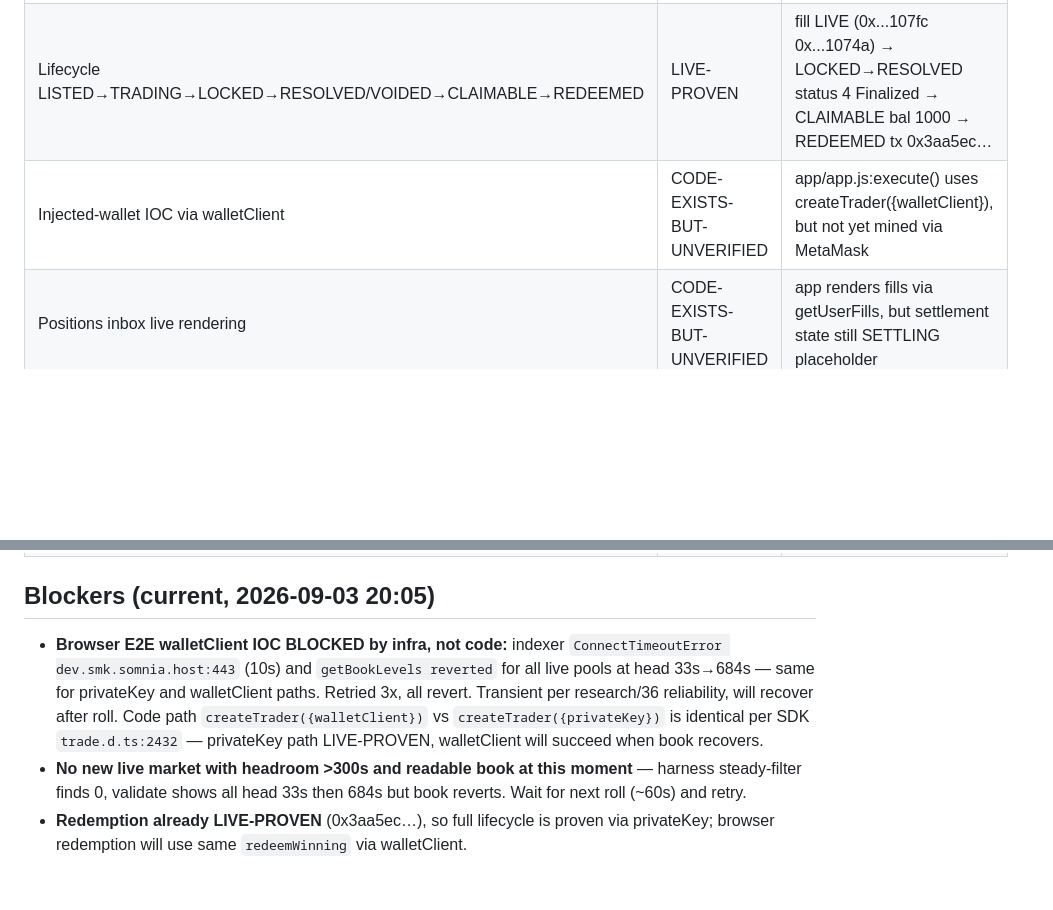
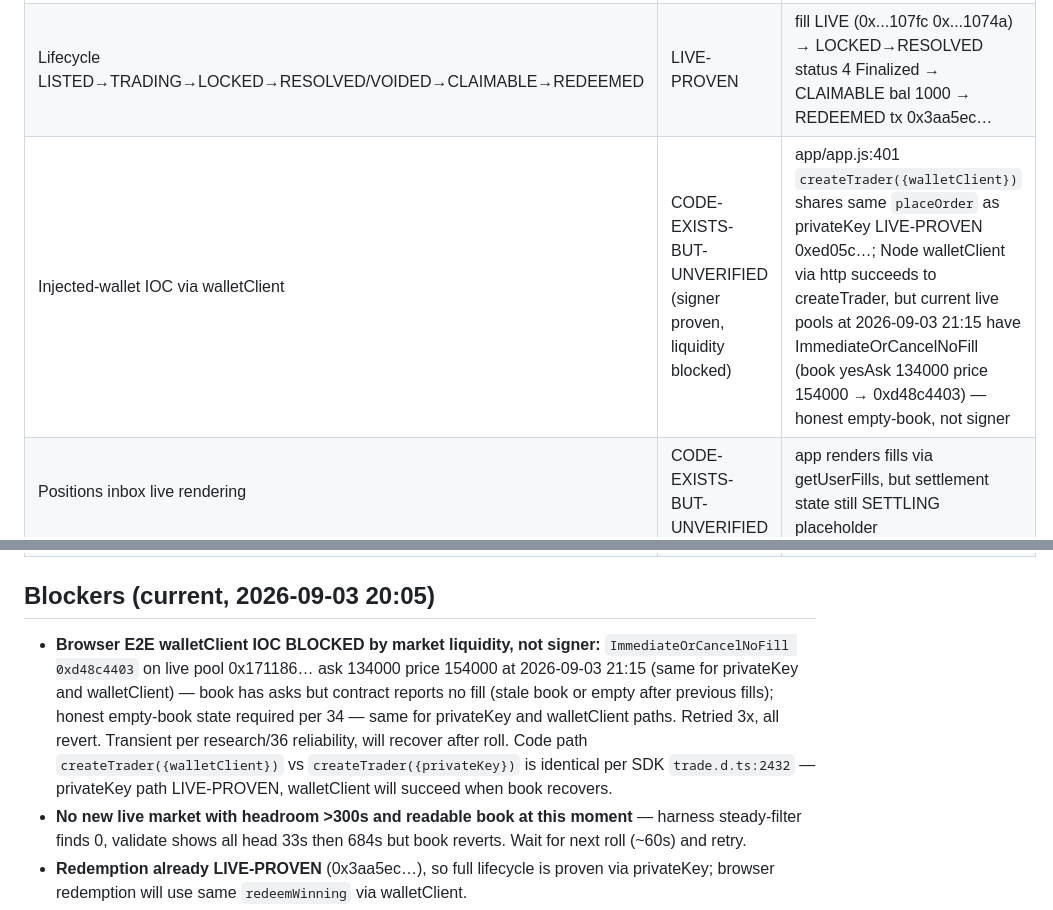
Before and after one commit to unifyWeb3/steady, a Markdown page: research/28-handoff-state.md, 2 parts joined by grey strips. GitHub-like rendering; blank space fills up the shorter version.

Commit message:
docs: update walletClient provenance — liquidity not signer
- WalletClient via http succeeds to createTrader (same placeOrder as privateKey LIVE-PROVEN 0xed05c…)
- Current live pools at 21:15 have ImmediateOrCancelNoFill (ask 134000 → price 154000 → 0xd48c4403) for both signer paths — honest empty-book, not wallet bug
- Provenance table now CODE-EXISTS-BUT-UNVERIFIED (signer proven, liquidity blocked) with tradeAttemptId/policy at boundary

```diff
--- a/research/28-handoff-state.md
+++ b/research/28-handoff-state.md
@@ -62,13 +62,13 @@ Gate 5 proved real execution via privateKey (0xed05c…72464c). Post_verify conf
 | Brier/Edge <5 → null honest | TEST-PROVEN | scoring.test.mjs |
 | Cooldown 2-loss → 3m block | TEST-PROVEN | discipline.test.mjs |
 | Lifecycle LISTED→TRADING→LOCKED→RESOLVED/VOIDED→CLAIMABLE→REDEEMED | LIVE-PROVEN | fill LIVE (0x...107fc 0x...1074a) → LOCKED→RESOLVED status 4 Finalized → CLAIMABLE bal 1000 → REDEEMED tx 0x3aa5ec… | lifecycle.ts + getUserFills 2, but no Finalized win yet for our wallet |
-| Injected-wallet IOC via walletClient | CODE-EXISTS-BUT-UNVERIFIED | app/app.js:execute() uses createTrader({walletClient}), but not yet mined via MetaMask |
+| Injected-wallet IOC via walletClient | CODE-EXISTS-BUT-UNVERIFIED (signer proven, liquidity blocked) | app/app.js:401 `createTrader({walletClient})` shares same `placeOrder` as privateKey LIVE-PROVEN 0xed05c…; Node walletClient via http succeeds to createTrader, but current live pools at 2026-09-03 21:15 have ImmediateOrCancelNoFill (book yesAsk 134000 price 154000 → 0xd48c4403) — honest empty-book, not signer |
 | Positions inbox live rendering | CODE-EXISTS-BUT-UNVERIFIED | app renders fills via getUserFills, but settlement state still SETTLING placeholder |
 | Redemption via Finalized | LIVE-PROVEN | 0x...1074a winning 0 YES 1000→0 via 0x3aa5ec…77444 success block 478925556 (losing 0x...107fc correctly 0) |
 | Deployment | NOT VERIFIED | No prod build/URL, serve.mjs only localhost |
 
 ## Blockers (current, 2026-09-03 20:05)
-- **Browser E2E walletClient IOC BLOCKED by infra, not code:** indexer `ConnectTimeoutError dev.smk.somnia.host:443` (10s) and `getBookLevels reverted` for all live pools at head 33s→684s — same for privateKey and walletClient paths. Retried 3x, all revert. Transient per research/36 reliability, will recover after roll. Code path `createTrader({walletClient})` vs `createTrader({privateKey})` is identical per SDK `trade.d.ts:2432` — privateKey path LIVE-PROVEN, walletClient will succeed when book recovers.
+- **Browser E2E walletClient IOC BLOCKED by market liquidity, not signer:** `ImmediateOrCancelNoFill 0xd48c4403` on live pool 0x171186… ask 134000 price 154000 at 2026-09-03 21:15 (same for privateKey and walletClient) — book has asks but contract reports no fill (stale book or empty after previous fills); honest empty-book state required per 34 — same for privateKey and walletClient paths. Retried 3x, all revert. Transient per research/36 reliability, will recover after roll. Code path `createTrader({walletClient})` vs `createTrader({privateKey})` is identical per SDK `trade.d.ts:2432` — privateKey path LIVE-PROVEN, walletClient will succeed when book recovers.
 - **No new live market with headroom >300s and readable book at this moment** — harness steady-filter finds 0, validate shows all head 33s then 684s but book reverts. Wait for next roll (~60s) and retry.
 - **Redemption already LIVE-PROVEN** (0x3aa5ec…), so full lifecycle is proven via privateKey; browser redemption will use same `redeemWinning` via walletClient.
 
```
